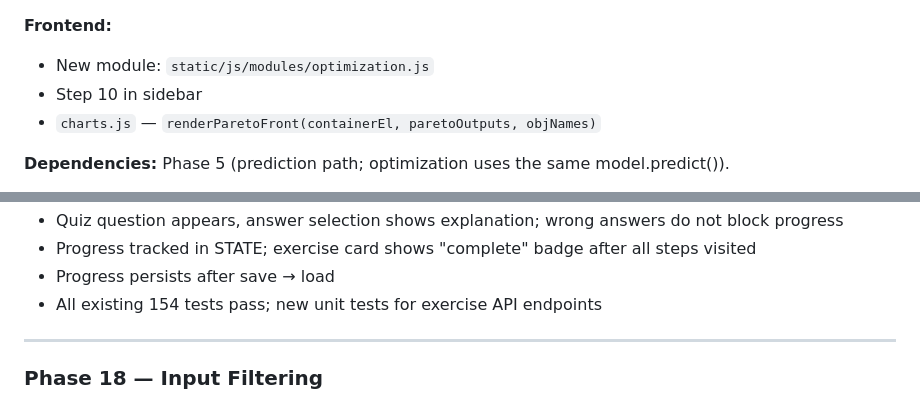
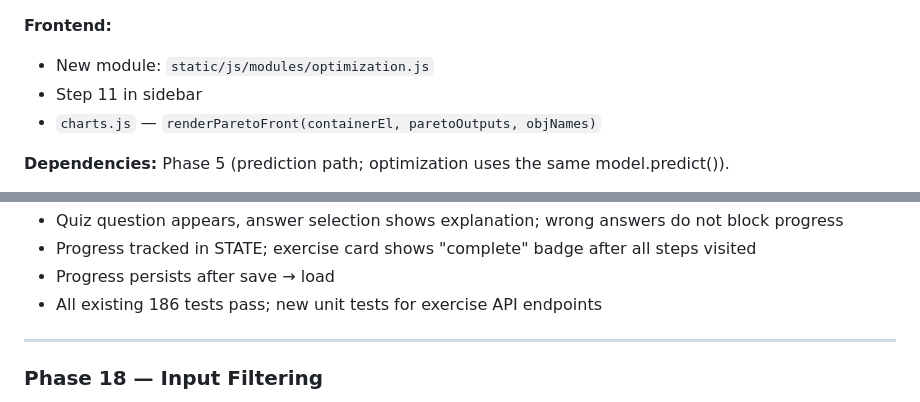
Before and after one commit to kalkisharma/surrogate-toolkit, a Markdown page: docs/PHASES.md, 2 parts joined by grey strips. GitHub-like rendering.

```diff
--- a/docs/PHASES.md
+++ b/docs/PHASES.md
@@ -230,7 +230,7 @@
 
 **Frontend:**
 - New module: `static/js/modules/optimization.js`
-- Step 10 in sidebar
+- Step 11 in sidebar
 - `charts.js` — `renderParetoFront(containerEl, paretoOutputs, objNames)`
 
 **Dependencies:** Phase 5 (prediction path; optimization uses the same model.predict()).
@@ -757,7 +757,7 @@
 - Quiz question appears, answer selection shows explanation; wrong answers do not block progress
 - Progress tracked in STATE; exercise card shows "complete" badge after all steps visited
 - Progress persists after save → load
-- All existing 154 tests pass; new unit tests for exercise API endpoints
+- All existing 186 tests pass; new unit tests for exercise API endpoints
 
 ---
 
```
Also changed, not shown: other parts of docs/PHASES.md (+17 -17 lines).
